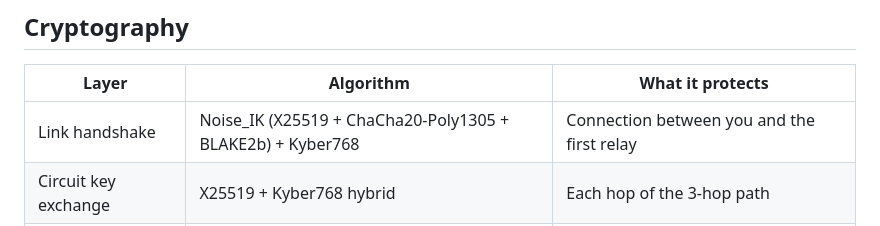
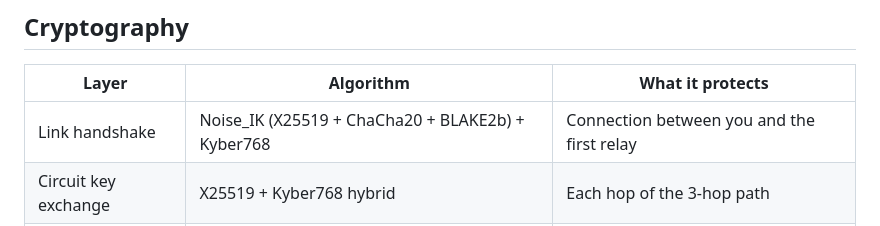
Before and after one commit to 0xdeadbeefnetwork/MOOR_PQ, a Markdown page: README.md, the part around the change. GitHub-like rendering.

```diff
--- a/README.md
+++ b/README.md
@@ -82,7 +82,7 @@ See [docs/configuration.md](docs/configuration.md) for all options.
 
 | Layer | Algorithm | What it protects |
 |-------|-----------|-----------------|
-| Link handshake | Noise_IK (X25519 + ChaCha20-Poly1305 + BLAKE2b) + Kyber768 | Connection between you and the first relay |
+| Link handshake | Noise_IK (X25519 + ChaCha20 + BLAKE2b) + Kyber768 | Connection between you and the first relay |
 | Circuit key exchange | X25519 + Kyber768 hybrid | Each hop of the 3-hop path |
 | Onion encryption | ChaCha20 stream cipher (keys derived from PQ hybrid exchange) | Data in transit through the circuit |
 | Consensus signatures | Ed25519 + ML-DSA-65 (Dilithium3) | Integrity of the relay directory |
```
